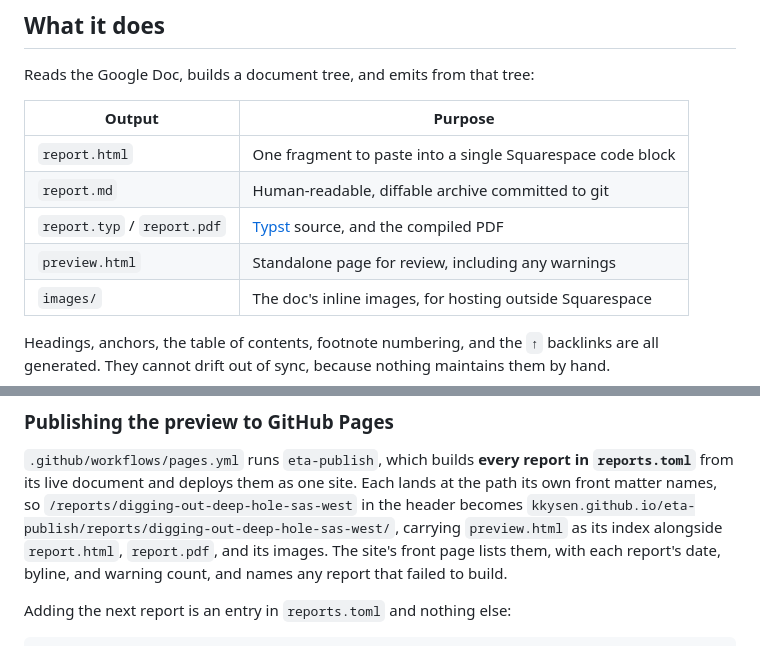
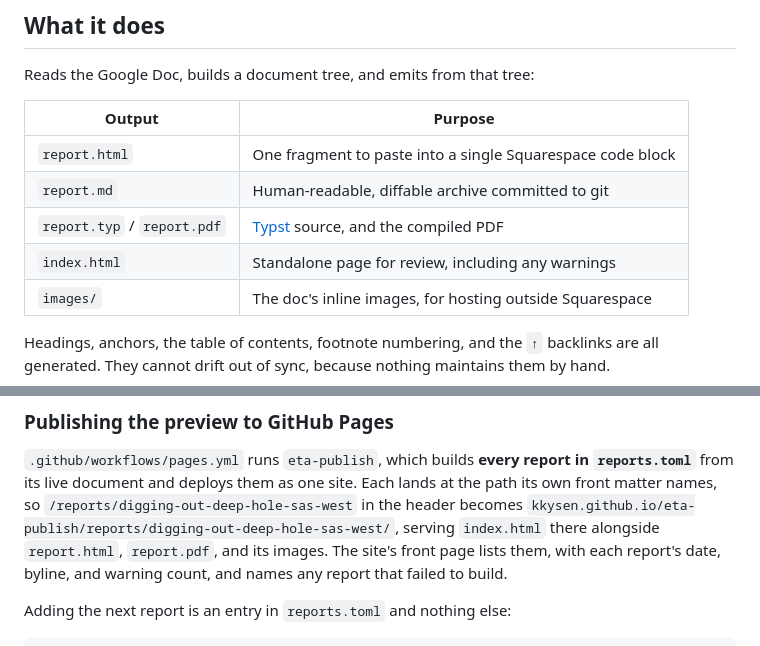
Before and after one commit to kkysen/eta-publish, a Markdown page: README.md, 2 parts joined by grey strips. Rendered like a GitHub page.

Commit message:
Name the page a build actually writes
`README.md` listed `preview.html` as the standalone review page
and as what each published report directory carries.
Nothing writes that file: `emit` writes `report_page(doc)` to `index.html`,
which is what `site/reports/digging-out-deep-hole-sas-west/` holds
and what `emit/html.py` already calls it.

Co-authored-by: Claude Opus 5 <noreply@anthropic.com>

```diff
--- a/README.md
+++ b/README.md
@@ -43,7 +43,7 @@ Reads the Google Doc, builds a document tree, and emits from that tree:
 | `report.html` | One fragment to paste into a single Squarespace code block |
 | `report.md` | Human-readable, diffable archive committed to git |
 | `report.typ` / `report.pdf` | [Typst](https://typst.app/) source, and the compiled PDF |
-| `preview.html` | Standalone page for review, including any warnings |
+| `index.html` | Standalone page for review, including any warnings |
 | `images/` | The doc's inline images, for hosting outside Squarespace |
 
 Headings, anchors, the table of contents, footnote numbering,
@@ -211,7 +211,7 @@ from its live document and deploys them as one site.
 Each lands at the path its own front matter names,
 so `/reports/digging-out-deep-hole-sas-west` in the header
 becomes `kkysen.github.io/eta-publish/reports/digging-out-deep-hole-sas-west/`,
-carrying `preview.html` as its index
+serving `index.html` there
 alongside `report.html`, `report.pdf`, and its images.
 The site's front page lists them,
 with each report's date, byline, and warning count,
```
